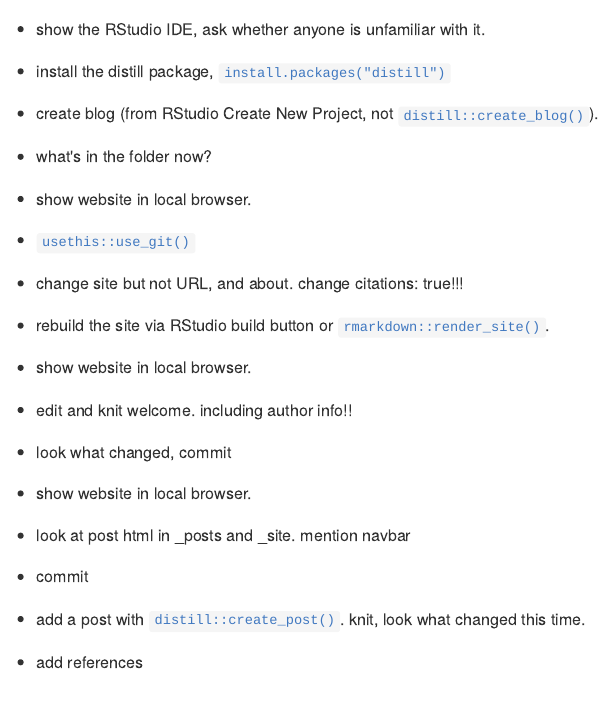
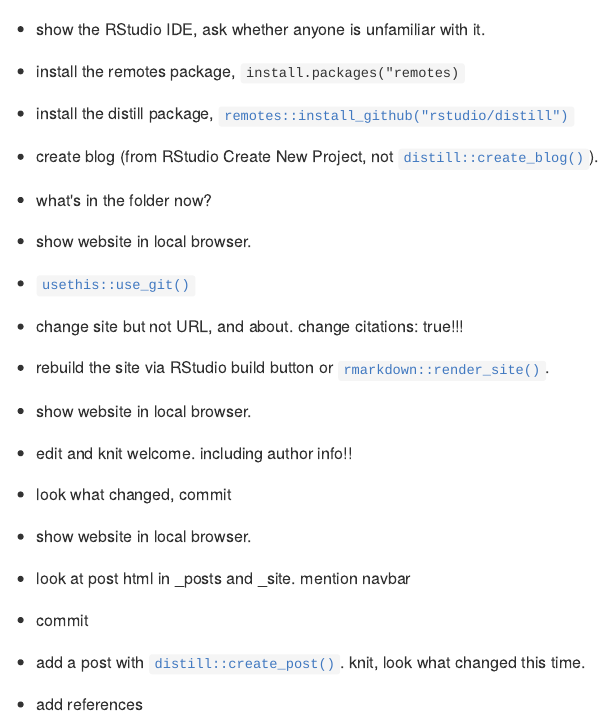
Before and after one commit to maelle/bloguear-rmd-course, an R Markdown document (content/distill/demo/index.en.Rmd): the page in a window 1100 px wide, from its top. The pictures show the output file content/distill/demo/index.en.md that the author committed with the source, drawn offline in the style of GitHub.

Commit message:
demo tweaks

```diff
--- a/content/distill/demo/index.en.Rmd
+++ b/content/distill/demo/index.en.Rmd
@@ -8,7 +8,9 @@
 
 - show the RStudio IDE, ask whether anyone is unfamiliar with it.
 
-- install the distill package, `install.packages("distill")`
+- install the remotes package, `install.packages("remotes)`
+
+- install the distill package, `remotes::install_github("rstudio/distill")`
 
 - create blog (from RStudio Create New Project, not `distill::create_blog()`).
 
```
Also changed, not shown: content/distill/demo/index.en.md, content/distill/demo/index.en.Rmd (2 more changed lines).
